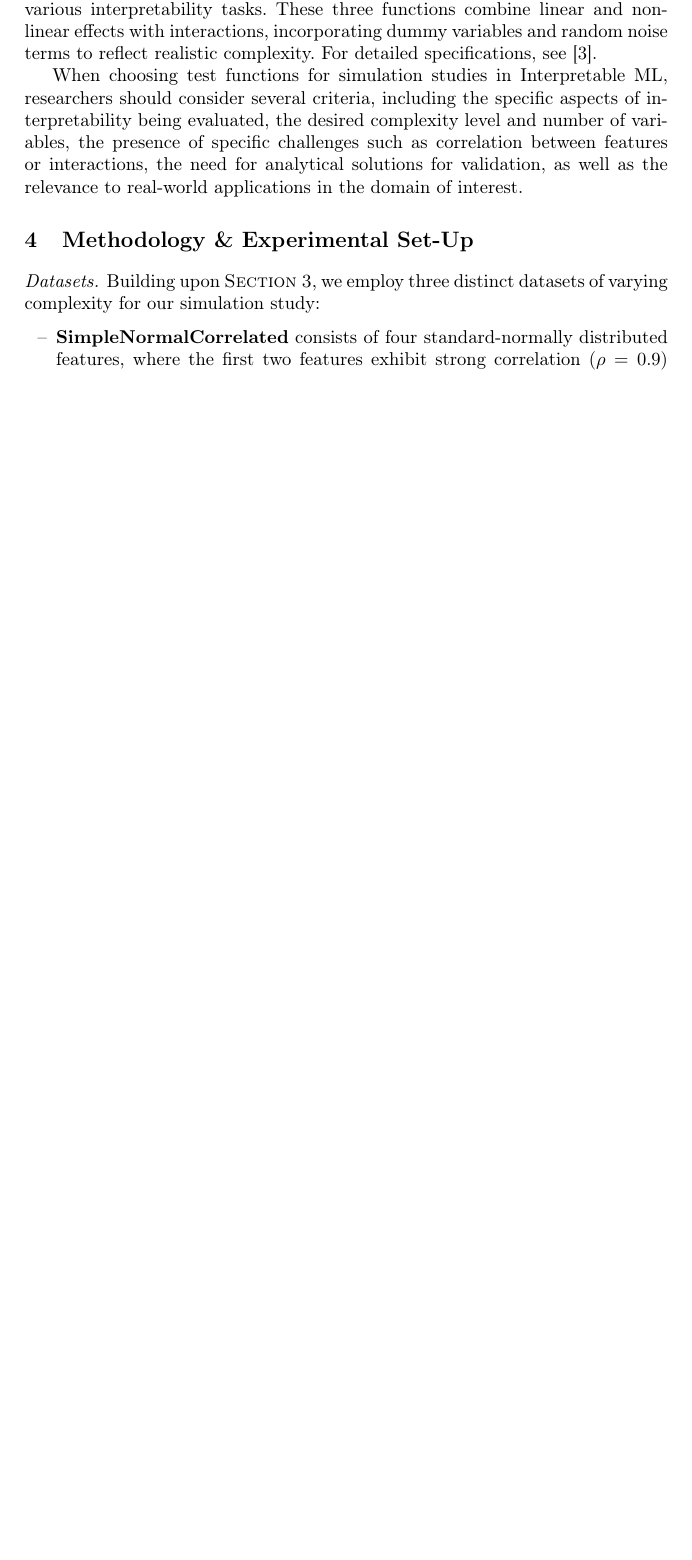
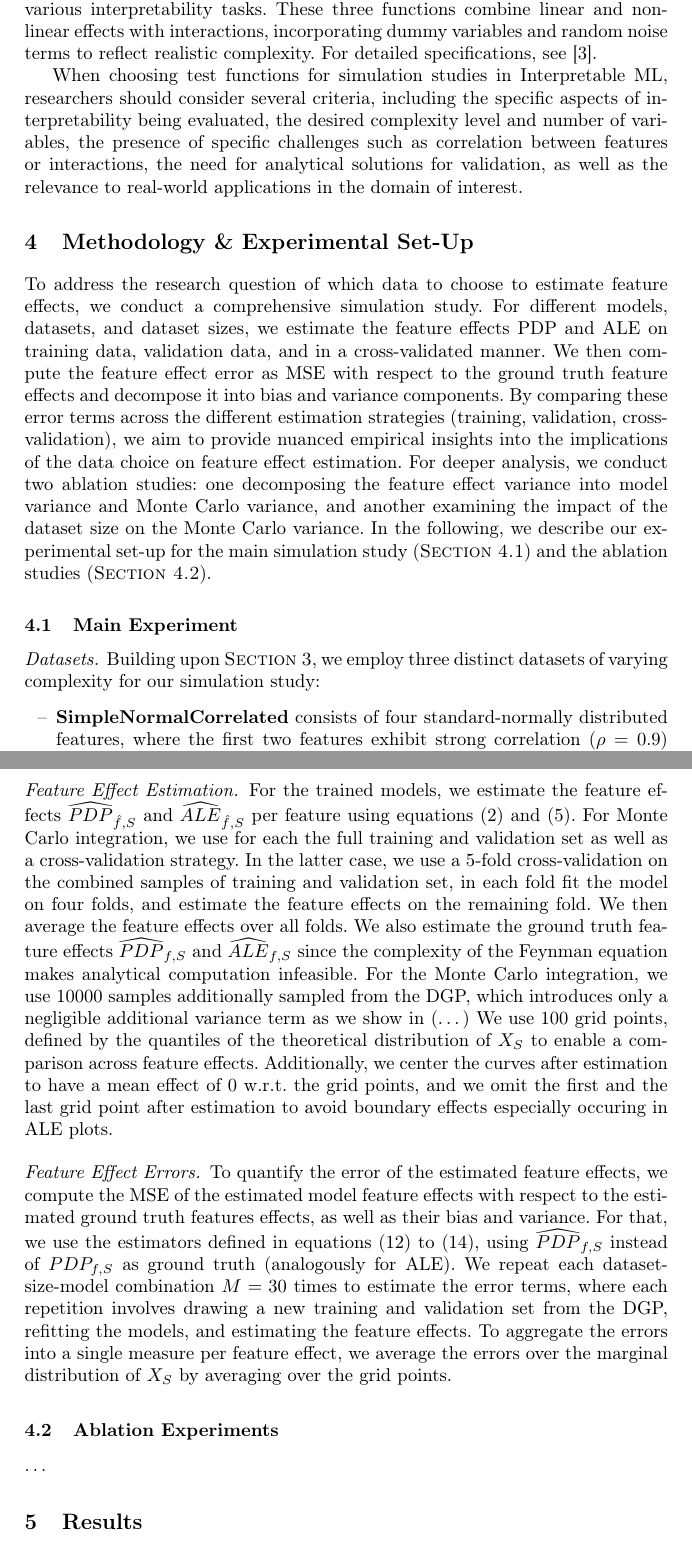
Before and after one commit to timo282/current-research-feature-effects, a LaTeX paper (paper/paper.tex): part of page 9 of 17 before the commit and two parts of pages 9 and 11 of 18 after it, the two joined at a grey line, cut so that both start at the same text, the shorter picture padded with empty space. Compiled offline with pdfLaTeX.

Commit message:
paper: update  chapter on methodology and experimental set-up

```diff
--- a/paper/paper.tex
+++ b/paper/paper.tex
@@ -484,6 +487,24 @@ well as the relevance to real-world applications in the domain of interest.
 
 \section{Methodology \& Experimental Set-Up}\label{sec:methodology-set-up}
 
+To address the research question of which data to choose to estimate feature
+effects, we conduct a comprehensive simulation study. For different models,
+datasets, and dataset sizes, we estimate the feature effects PDP and ALE on
+training data, validation data, and in a cross-validated manner. We then
+compute the feature effect error as MSE with respect to the ground truth
+feature effects and decompose it into bias and variance components. By
+comparing these error terms across the different estimation strategies
+(training, validation, cross-validation), we aim to provide nuanced empirical
+insights into the implications of the data choice on feature effect estimation.
+For deeper analysis, we conduct two ablation studies: one decomposing the
+feature effect variance into model variance and Monte Carlo variance, and
+another examining the impact of the dataset size on the Monte Carlo variance.
+In the following, we describe our experimental set-up for the main simulation
+study (\textsc{Section~\ref{sec:experiment-main}}) and the ablation studies
+(\textsc{Section~\ref{sec:experiment-ablation}}).
+
+\subsection{Main Experiment}\label{sec:experiment-main}
+
 \paragraph{Datasets.}
 Building upon \textsc{Section~\ref{sec:test-functions}}, we employ three
 distinct datasets of varying complexity for our simulation study:
@@ -546,3 +570,37 @@ performance of the models can be found in \textsc{Appendix~\ref{app:model-hps-pe
+\paragraph{Feature Effect Estimation.}
+For the trained models, we estimate the feature effects
+$\widehat{PDP}_{\hat f,S}$ and $\widehat{ALE}_{\hat f,S}$ per feature using
+equations~(\ref{eq:pdp-estimate}) and (\ref{eq:ale-estimate-uncentered}). For
+Monte Carlo integration, we use for each the full training and validation set
+as well as a cross-validation strategy. In the latter case, we use a 5-fold
+cross-validation on the combined samples of training and validation set, in
+each fold fit the model on four folds, and estimate the feature effects on the
+remaining fold. We then average the feature effects over all folds. We also
+estimate the ground truth feature effects $\widehat{PDP}_{f,S}$ and
+$\widehat{ALE}_{f,S}$ since the complexity of the Feynman equation makes
+analytical computation infeasible. For the Monte Carlo integration, we use
+10000 samples additionally sampled from the DGP, which introduces only a
+negligible additional variance term as we show in (\dots) We use 100 grid
+points, defined by the quantiles of the theoretical distribution of $X_S$ to
+enable a comparison across feature effects. Additionally, we center the curves
+after estimation to have a mean effect of $0$ w.r.t.\ the grid points, and we
+omit the first and the last grid point after estimation to avoid boundary
+effects especially occuring in ALE plots.
+
+\paragraph{Feature Effect Errors.} To quantify the error of the estimated feature effects, we compute the MSE of
+the estimated model feature effects with respect to the estimated ground truth
+features effects, as well as their bias and variance. For that, we use the
+estimators defined in equations~(\ref{eq:mse-estimator}) to
+(\ref{eq:variance-estimator}), using $\widehat{PDP}_{f,S}$ instead of
+$PDP_{f,S}$ as ground truth (analogously for ALE). We repeat each
+dataset-size-model combination $M=30$ times to estimate the error terms, where
+each repetition involves drawing a new training and validation set from the
+DGP, refitting the models, and estimating the feature effects. To aggregate the
+errors into a single measure per feature effect, we average the errors over the
+marginal distribution of $X_S$ by averaging over the grid points.
+
+\subsection{Ablation Experiments}\label{sec:experiment-ablation}
+\dots
 
 \section{Results}\label{sec:results}
 
```
Also changed, not shown: paper/paper.pdf, paper/paper.tex (41 more changed lines).
